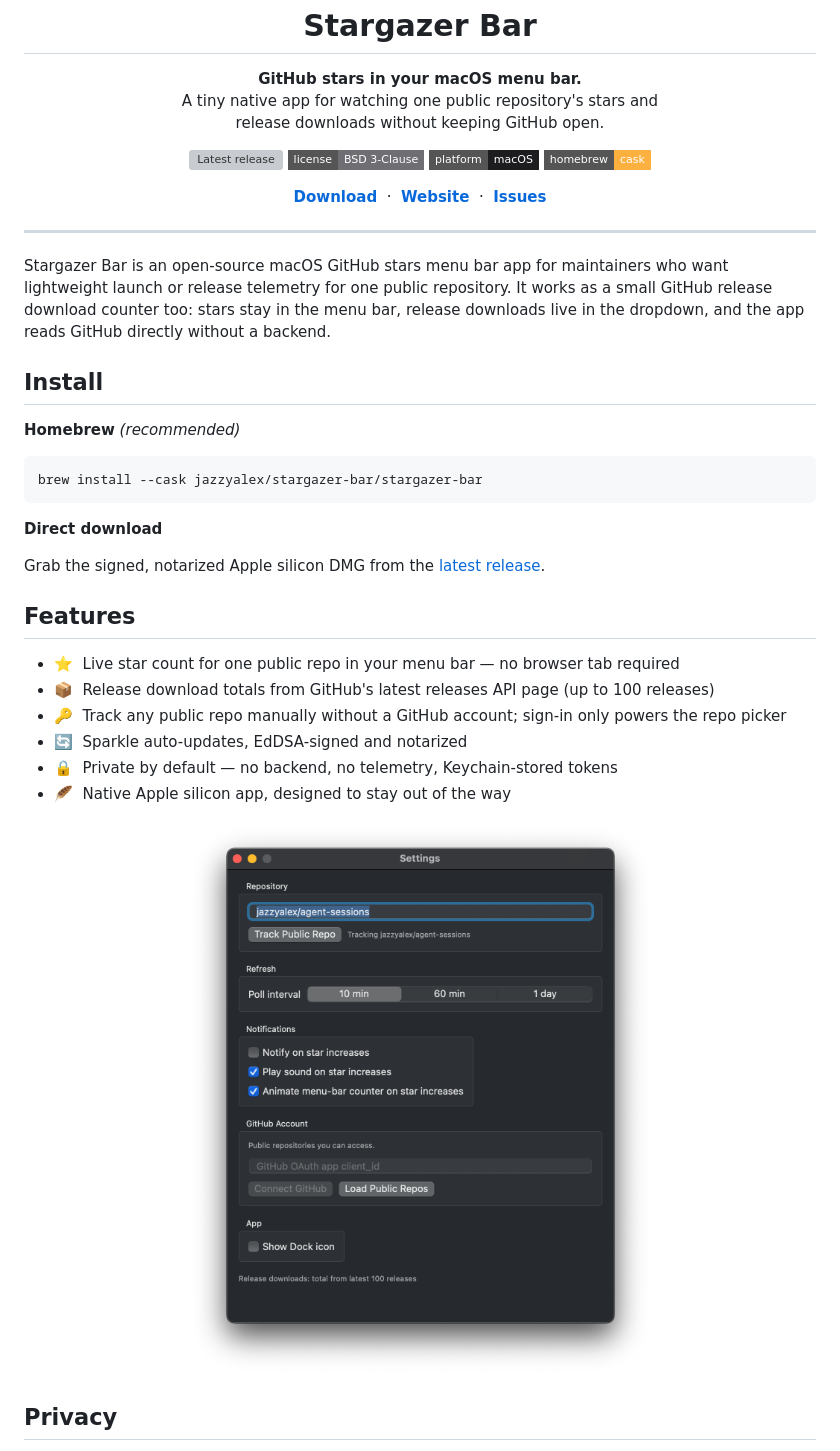
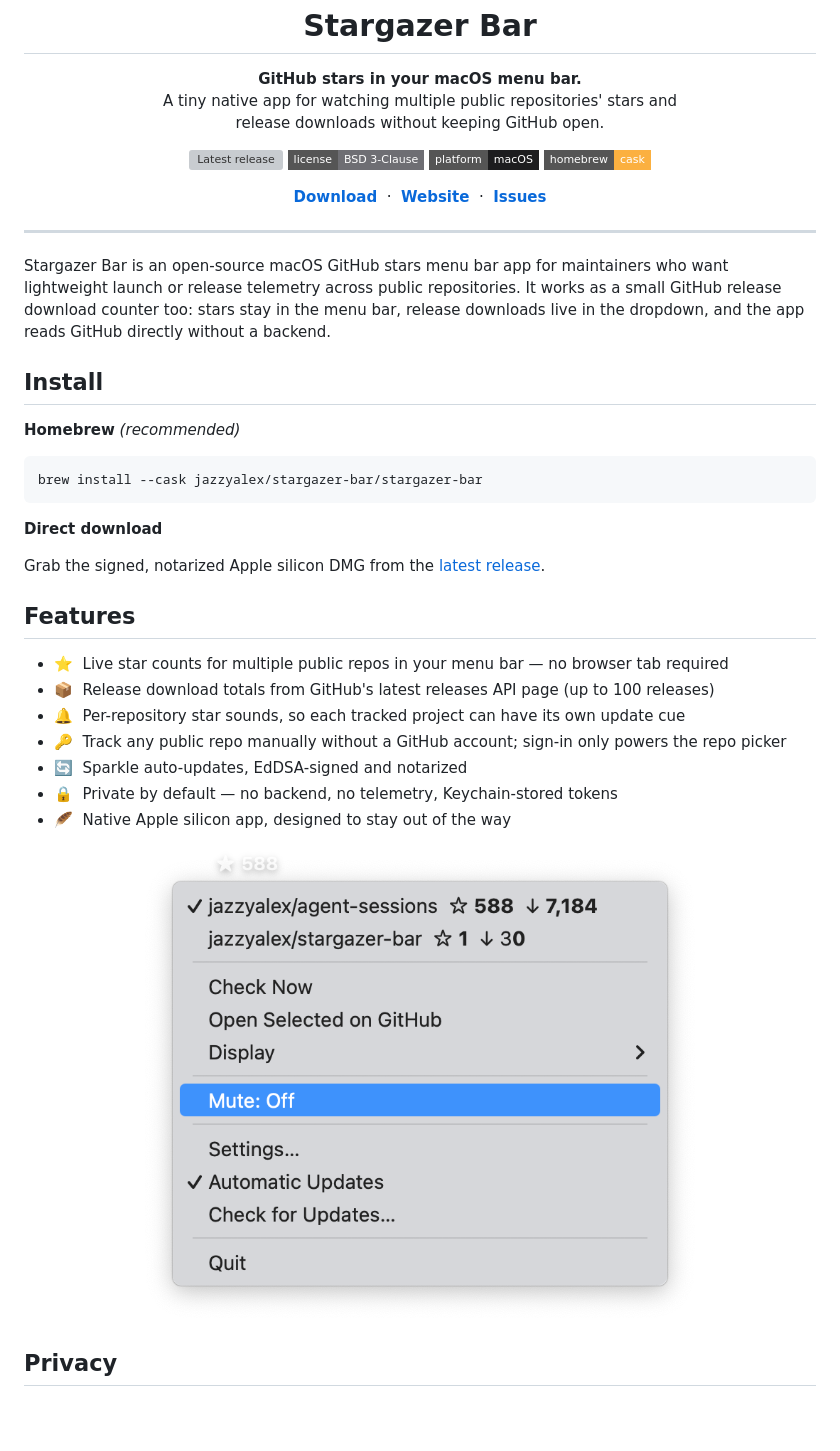
Before and after one commit to jazzyalex/stargazer-bar, a Markdown page: README.md, the part around one of its changes. Drawn GitHub-style; pictures changed too: docs/assets/hero-stage.png; badges without logos; blank space fills up the shorter version; grey boxes are pictures that could not be loaded.

Commit message:
chore(release): prepare 0.2
Tool: Codex

Model: GPT-5

Why: Update public copy, screenshot, changelog, and version metadata for multi-repo and per-repo sounds.

```diff
--- a/README.md
+++ b/README.md
@@ -6,7 +6,7 @@
 
 <p>
   <strong>GitHub stars in your macOS menu bar.</strong><br>
-  A tiny native app for watching one public repository's stars and<br>
+  A tiny native app for watching multiple public repositories' stars and<br>
   release downloads without keeping GitHub open.
 </p>
 
@@ -29,7 +29,7 @@
 
 ---
 
-Stargazer Bar is an open-source macOS GitHub stars menu bar app for maintainers who want lightweight launch or release telemetry for one public repository. It works as a small GitHub release download counter too: stars stay in the menu bar, release downloads live in the dropdown, and the app reads GitHub directly without a backend.
+Stargazer Bar is an open-source macOS GitHub stars menu bar app for maintainers who want lightweight launch or release telemetry across public repositories. It works as a small GitHub release download counter too: stars stay in the menu bar, release downloads live in the dropdown, and the app reads GitHub directly without a backend.
 
 ## Install
 
@@ -45,15 +45,16 @@ Grab the signed, notarized Apple silicon DMG from the [latest release](https://g
 
 ## Features
 
-- ⭐ &nbsp;Live star count for one public repo in your menu bar — no browser tab required
+- ⭐ &nbsp;Live star counts for multiple public repos in your menu bar — no browser tab required
 - 📦 &nbsp;Release download totals from GitHub's latest releases API page (up to 100 releases)
+- 🔔 &nbsp;Per-repository star sounds, so each tracked project can have its own update cue
 - 🔑 &nbsp;Track any public repo manually without a GitHub account; sign-in only powers the repo picker
 - 🔄 &nbsp;Sparkle auto-updates, EdDSA-signed and notarized
 - 🔒 &nbsp;Private by default — no backend, no telemetry, Keychain-stored tokens
 - 🪶 &nbsp;Native Apple silicon app, designed to stay out of the way
 
 <div align="center">
-  <img src="docs/assets/settings-window.png" alt="Stargazer Bar settings window in dark mode" width="520">
+  <img src="docs/assets/hero-stage.png" alt="Stargazer Bar menu showing multiple tracked repositories" width="560">
 </div>
 
 ## Privacy
```
Also changed, not shown: other parts of README.md (+3 -3 lines), docs/CHANGELOG.md (+10 -0 lines), 4 other files.
